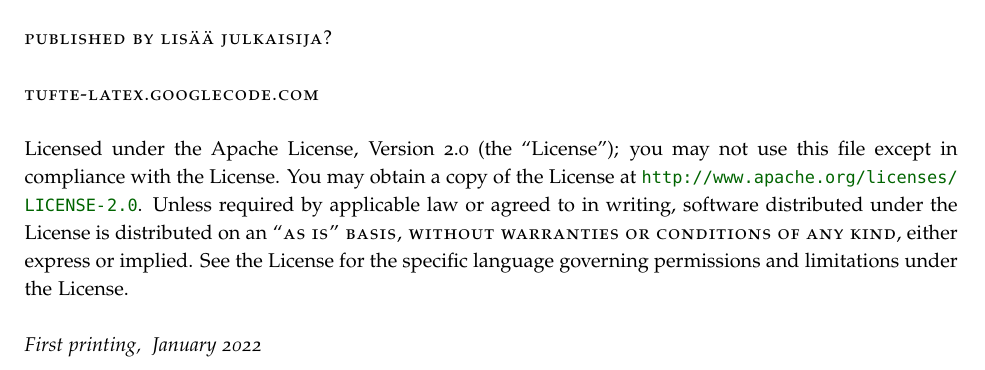
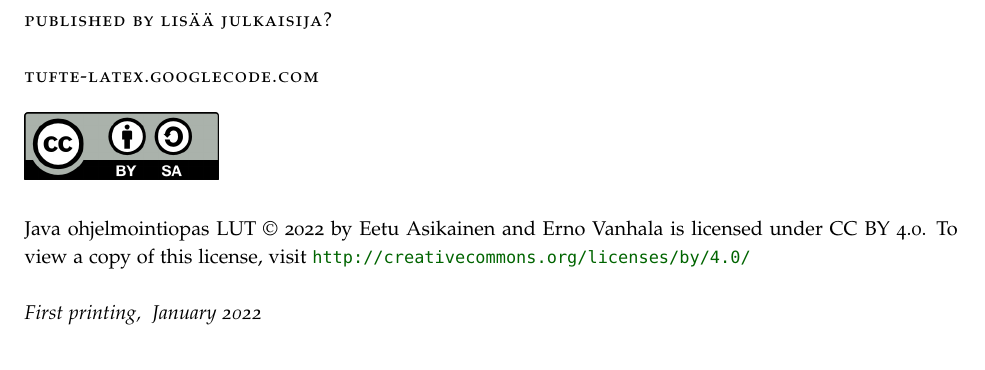
Before and after one commit to EddieTheCubeHead/LUT-ohjelmoinnin-perusteet-ohjelmointiopas, a LaTeX book (OhjelmointiOpas.tex): part of page 2 of 82, cut so that both start at the same text. Compiled offline with pdfLaTeX.

Commit message:
Lisätty CC lisenssi

```diff
--- a/OhjelmointiOpas.tex
+++ b/OhjelmointiOpas.tex
@@ -116,14 +116,9 @@ Copyright \copyright\ \the\year\ \thanklessauthor
 
 \par\smallcaps{tufte-latex.googlecode.com}
 
-\par Licensed under the Apache License, Version 2.0 (the ``License''); you may not
-use this file except in compliance with the License. You may obtain a copy
-of the License at \url{http://www.apache.org/licenses/LICENSE-2.0}. Unless
-required by applicable law or agreed to in writing, software distributed
-under the License is distributed on an \smallcaps{``AS IS'' BASIS, WITHOUT
-WARRANTIES OR CONDITIONS OF ANY KIND}, either express or implied. See the
-License for the specific language governing permissions and limitations
-under the License.\index{license}
+\includegraphics[scale=1]{cc-by-sa}
+
+\par Java ohjelmointiopas LUT © 2022 by Eetu Asikainen and Erno Vanhala is licensed under CC BY 4.0. To view a copy of this license, visit \url{http://creativecommons.org/licenses/by/4.0/}
 
 \par\textit{First printing, \monthyear}
 
```
Also changed, not shown: Kuvat/cc-by-sa.png (added), OhjelmointiOpas.pdf.
